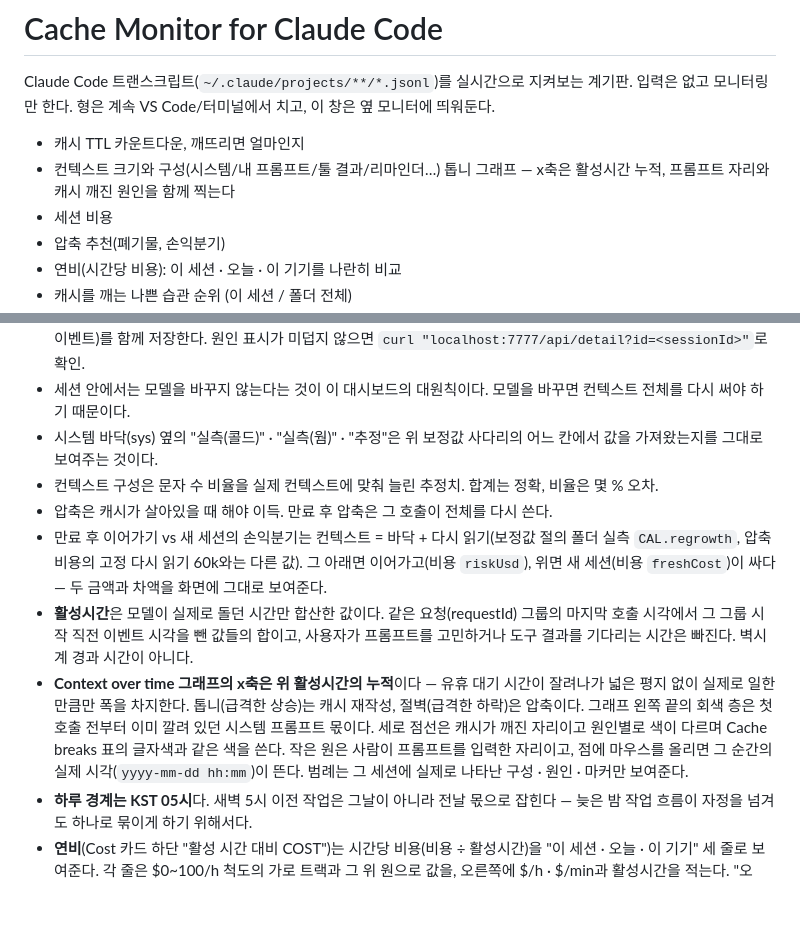
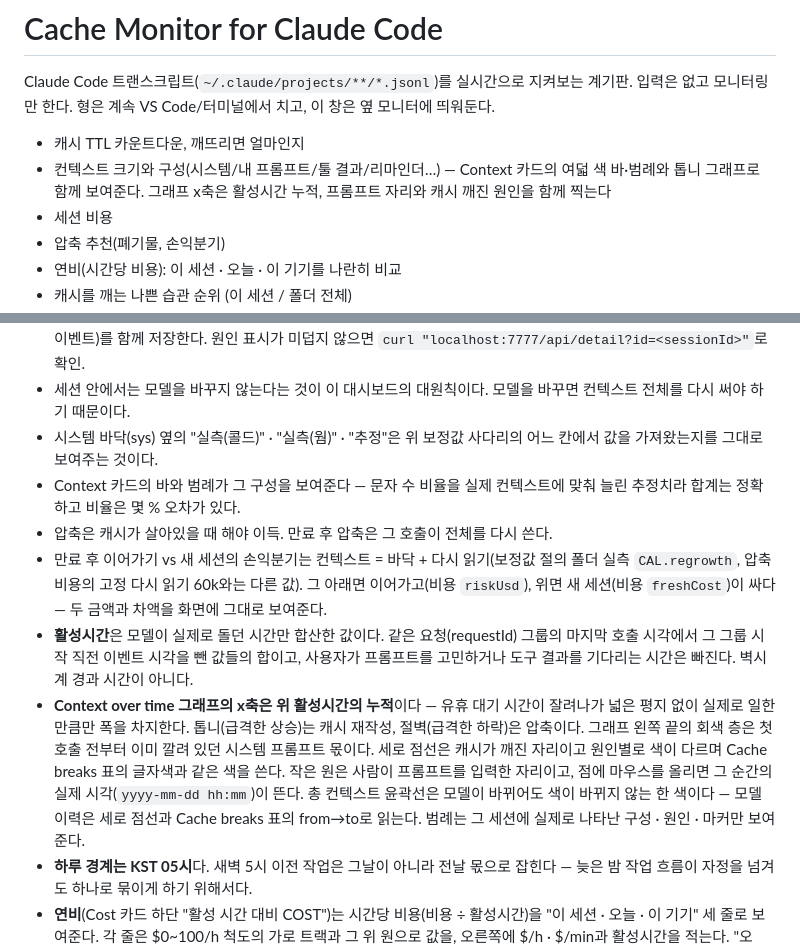
Before and after one commit to SpiritFlag/claude-code-cache-monitor, a Markdown page: README.md, 2 parts joined by grey strips. GitHub-like rendering; blank space fills up the shorter version.

Commit message:
do: B-6 README를 상단 Context 바 · 단색 윤곽선 반영해 갱신
7행 요약줄에 여덟 색 바·범례 언급을 더하고, 150행을 하단 카드가 아닌
Context 카드 바 기준 설명으로 바꾸고, 154행 그래프 문단에 총 컨텍스트
윤곽선이 모델과 무관한 한 색이라는 문장을 넣었다. node --test 27건
통과 — 전 배치(B-1~B-6) 검증 완료.

```diff
--- a/README.md
+++ b/README.md
@@ -4,7 +4,7 @@ Claude Code 트랜스크립트(`~/.claude/projects/**/*.jsonl`)를 실시간으
 입력은 없고 모니터링만 한다. 형은 계속 VS Code/터미널에서 치고, 이 창은 옆 모니터에 띄워둔다.
 
 - 캐시 TTL 카운트다운, 깨뜨리면 얼마인지
-- 컨텍스트 크기와 구성(시스템/내 프롬프트/툴 결과/리마인더…) 톱니 그래프 — x축은 활성시간 누적, 프롬프트 자리와 캐시 깨진 원인을 함께 찍는다
+- 컨텍스트 크기와 구성(시스템/내 프롬프트/툴 결과/리마인더…) — Context 카드의 여덟 색 바·범례와 톱니 그래프로 함께 보여준다. 그래프 x축은 활성시간 누적, 프롬프트 자리와 캐시 깨진 원인을 함께 찍는다
 - 세션 비용
 - 압축 추천(폐기물, 손익분기)
 - 연비(시간당 비용): 이 세션 · 오늘 · 이 기기를 나란히 비교
@@ -147,11 +147,11 @@ bkit 스킬들이 프론트매터에 `effort: medium`을 박아놔서 스킬을
 - 브레이크마다 판정 근거(직전·현재 호출의 토큰 구성, 캐시 읽기 증감, 컨텍스트 증감, 간격, 프리픽스 보존 여부, 감지한 이벤트)를 함께 저장한다. 원인 표시가 미덥지 않으면 `curl "localhost:7777/api/detail?id=<sessionId>"`로 확인.
 - 세션 안에서는 모델을 바꾸지 않는다는 것이 이 대시보드의 대원칙이다. 모델을 바꾸면 컨텍스트 전체를 다시 써야 하기 때문이다.
 - 시스템 바닥(sys) 옆의 "실측(콜드)" · "실측(웜)" · "추정"은 위 보정값 사다리의 어느 칸에서 값을 가져왔는지를 그대로 보여주는 것이다.
-- 컨텍스트 구성은 문자 수 비율을 실제 컨텍스트에 맞춰 늘린 추정치. 합계는 정확, 비율은 몇 % 오차.
+- Context 카드의 바와 범례가 그 구성을 보여준다 — 문자 수 비율을 실제 컨텍스트에 맞춰 늘린 추정치라 합계는 정확하고 비율은 몇 % 오차가 있다.
 - 압축은 캐시가 살아있을 때 해야 이득. 만료 후 압축은 그 호출이 전체를 다시 쓴다.
 - 만료 후 이어가기 vs 새 세션의 손익분기는 컨텍스트 = 바닥 + 다시 읽기(보정값 절의 폴더 실측 `CAL.regrowth`, 압축 비용의 고정 다시 읽기 60k와는 다른 값). 그 아래면 이어가고(비용 `riskUsd`), 위면 새 세션(비용 `freshCost`)이 싸다 — 두 금액과 차액을 화면에 그대로 보여준다.
 - **활성시간**은 모델이 실제로 돌던 시간만 합산한 값이다. 같은 요청(requestId) 그룹의 마지막 호출 시각에서 그 그룹 시작 직전 이벤트 시각을 뺀 값들의 합이고, 사용자가 프롬프트를 고민하거나 도구 결과를 기다리는 시간은 빠진다. 벽시계 경과 시간이 아니다.
-- **Context over time 그래프의 x축은 위 활성시간의 누적**이다 — 유휴 대기 시간이 잘려나가 넓은 평지 없이 실제로 일한 만큼만 폭을 차지한다. 톱니(급격한 상승)는 캐시 재작성, 절벽(급격한 하락)은 압축이다. 그래프 왼쪽 끝의 회색 층은 첫 호출 전부터 이미 깔려 있던 시스템 프롬프트 몫이다. 세로 점선은 캐시가 깨진 자리이고 원인별로 색이 다르며 Cache breaks 표의 글자색과 같은 색을 쓴다. 작은 원은 사람이 프롬프트를 입력한 자리이고, 점에 마우스를 올리면 그 순간의 실제 시각(`yyyy-mm-dd hh:mm`)이 뜬다. 범례는 그 세션에 실제로 나타난 구성 · 원인 · 마커만 보여준다.
+- **Context over time 그래프의 x축은 위 활성시간의 누적**이다 — 유휴 대기 시간이 잘려나가 넓은 평지 없이 실제로 일한 만큼만 폭을 차지한다. 톱니(급격한 상승)는 캐시 재작성, 절벽(급격한 하락)은 압축이다. 그래프 왼쪽 끝의 회색 층은 첫 호출 전부터 이미 깔려 있던 시스템 프롬프트 몫이다. 세로 점선은 캐시가 깨진 자리이고 원인별로 색이 다르며 Cache breaks 표의 글자색과 같은 색을 쓴다. 작은 원은 사람이 프롬프트를 입력한 자리이고, 점에 마우스를 올리면 그 순간의 실제 시각(`yyyy-mm-dd hh:mm`)이 뜬다. 총 컨텍스트 윤곽선은 모델이 바뀌어도 색이 바뀌지 않는 한 색이다 — 모델 이력은 세로 점선과 Cache breaks 표의 from→to로 읽는다. 범례는 그 세션에 실제로 나타난 구성 · 원인 · 마커만 보여준다.
 - **하루 경계는 KST 05시**다. 새벽 5시 이전 작업은 그날이 아니라 전날 몫으로 잡힌다 — 늦은 밤 작업 흐름이 자정을 넘겨도 하나로 묶이게 하기 위해서다.
 - **연비**(Cost 카드 하단 "활성 시간 대비 COST")는 시간당 비용(비용 ÷ 활성시간)을 "이 세션 · 오늘 · 이 기기" 세 줄로 보여준다. 각 줄은 $0~100/h 척도의 가로 트랙과 그 위 원으로 값을, 오른쪽에 $/h · $/min과 활성시간을 적는다. "오늘"은 지금 이 순간이 아니라 **선택한 세션이 실제로 활동한 그 하루**의 폴더 전체 값이고, "이 기기"는 폴더 전체 누적이다. "폴더 전체"는 `--dir`로 지정한 폴더 전체를 뜻하며, 프로젝트 하나만 가리키게 띄웠다면 그 프로젝트가 "폴더 전체"다.
 - **오늘 누적**(Cost 카드의 큰 숫자 아래 줄)은 그 하루에 이 폴더 전체가 쓴 금액이다. 바로 위 큰 숫자는 선택한 세션 하나의 총액이라 범위가 다르다. 날짜 기준은 연비의 "오늘"과 같다 — 선택한 세션이 활동한 하루이고 경계는 KST 05시다.
```
Also changed, not shown: 1 other file.
